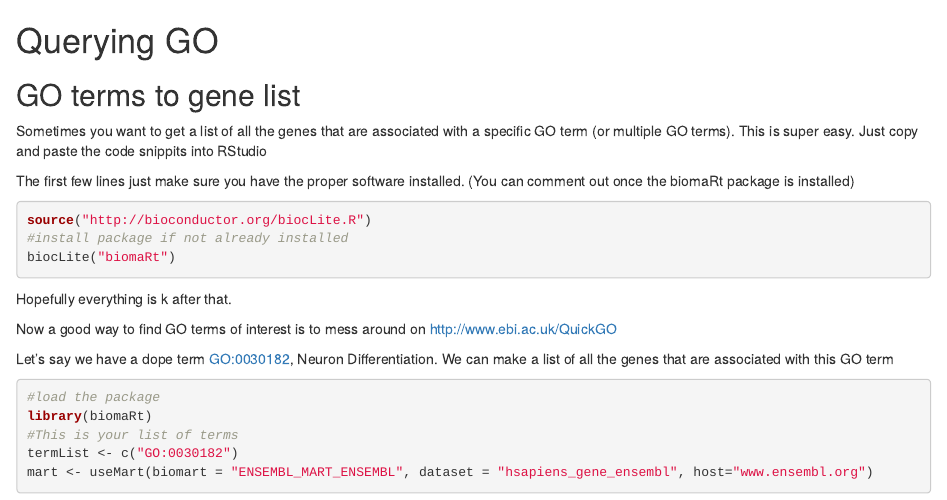
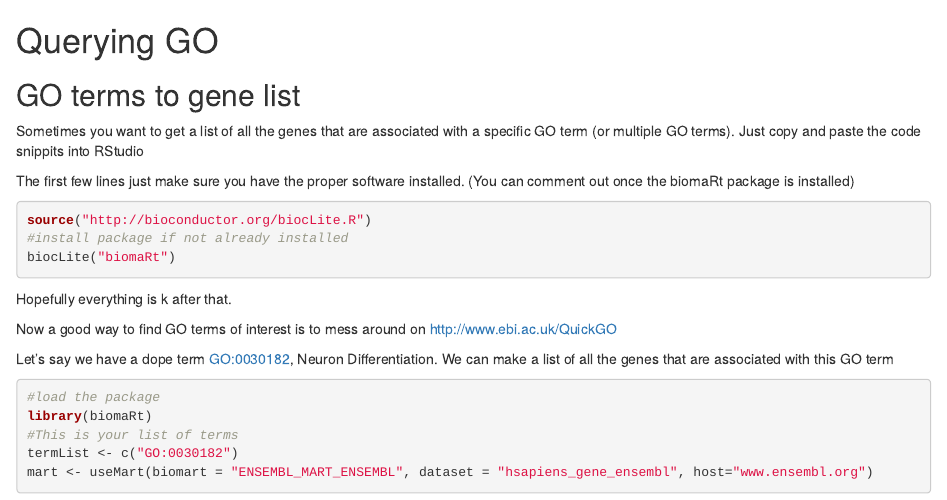
Before and after one commit to mtvector/GhostOfMT, an R Markdown document (QueryingGO.Rmd): the page in a window 1100 px wide, from its top. Rendered offline with R 4.5, knitr and Pandoc, with nearby package versions; some code elsewhere in the file could not run offline.

Commit message:
Update QueryingGO.Rmd

```diff
--- a/QueryingGO.Rmd
+++ b/QueryingGO.Rmd
@@ -6,7 +6,7 @@ knitr::opts_chunk$set(echo = TRUE)
 
 ## GO terms to gene list
 Sometimes you want to get a list of all the genes that are associated with a specific GO term (or multiple GO terms).
-This is super easy. Just copy and paste the code snippits into RStudio
+Just copy and paste the code snippits into RStudio
 
 The first few lines just make sure you have the proper software installed. (You can comment out once the biomaRt package is installed)
 
```
